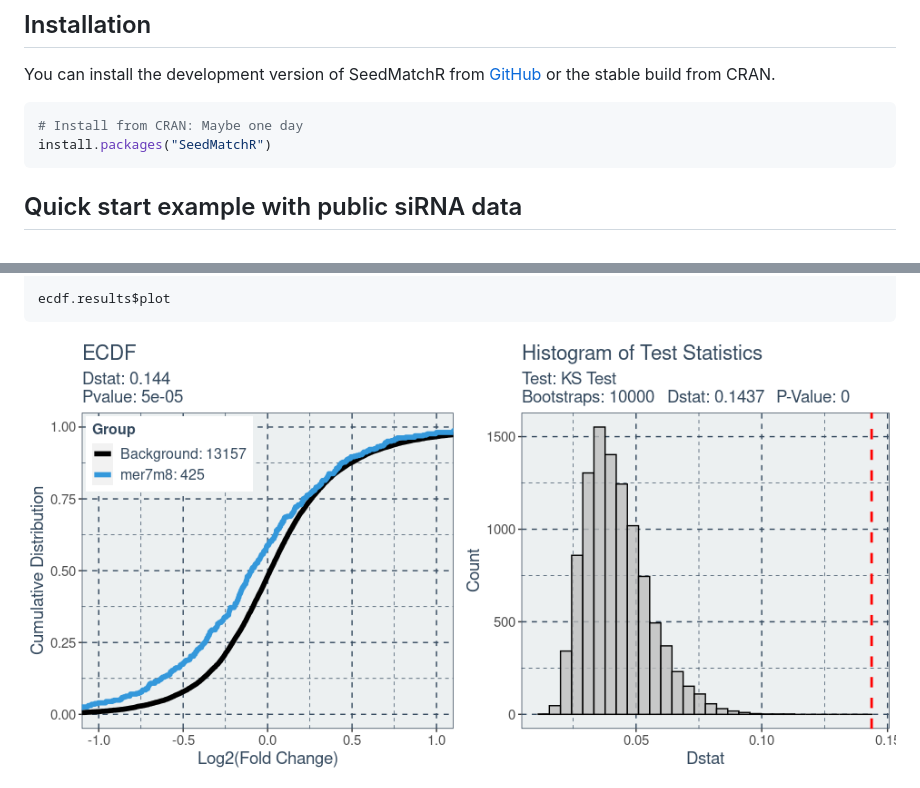
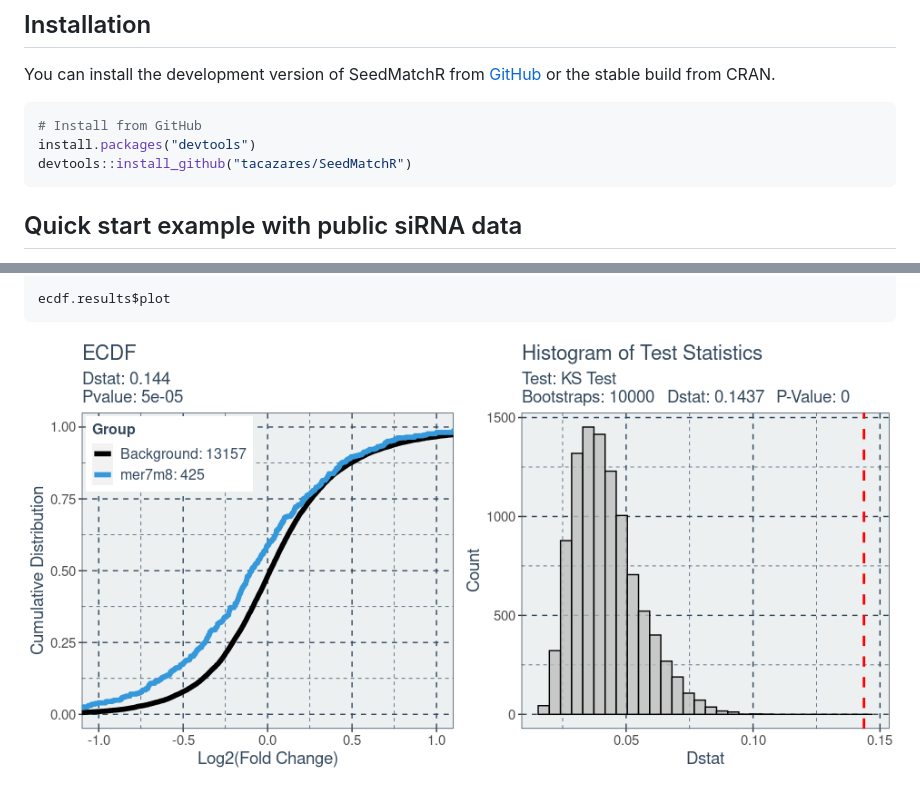
Before and after one commit to tacazares/SeedMatchR, a Markdown page: README.md, 2 parts joined by grey strips. GitHub-like rendering; pictures changed too: man/figures/README-unnamed-chunk-13-1.png.

Commit message:
Update documentation

````diff
--- a/README.md
+++ b/README.md
@@ -15,8 +17,9 @@ You can install the development version of SeedMatchR from
 [GitHub](https://github.com/) or the stable build from CRAN.
 
 ``` r
-# Install from CRAN: Maybe one day
-install.packages("SeedMatchR")
+# Install from GitHub
+install.packages("devtools")
+devtools::install_github("tacazares/SeedMatchR")
 ```
 
 ## Quick start example with public siRNA data
````
Also changed, not shown: other parts of README.md (+2 -0 lines), 5 other files.
